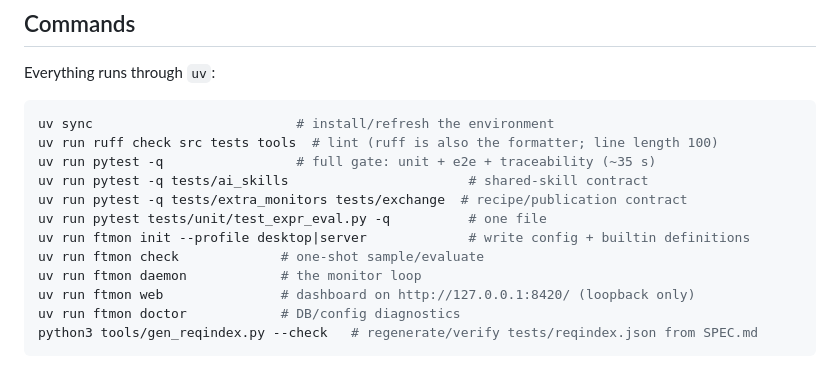
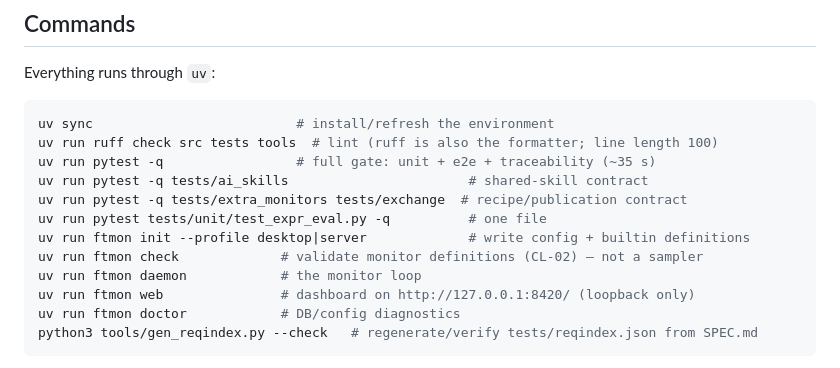
Before and after one commit to dannysheehan/ftmon, a Markdown page: CLAUDE.md, the part around the change. GitHub-like rendering.

Commit message:
Docs: ftmon check validates definitions, it does not sample
CLAUDE.md described it as "one-shot sample/evaluate". cmd_check's own
docstring is "Validate monitor definitions (CL-02)" — it loads monitors,
prints validation errors, and never samples anything. Sampling happens only
inside the daemon.

Found during the first real macOS validation pass: the agent doing it followed
a brief that had inherited this description from here, tried to read sampler
output from the command, and checked the source rather than assuming. CLAUDE.md
is the first file any contributor or agent reads, so a wrong command
description here propagates into everything downstream.

```diff
--- a/CLAUDE.md
+++ b/CLAUDE.md
@@ -29,7 +29,7 @@ uv run pytest -q tests/ai_skills                       # shared-skill contract
 uv run pytest -q tests/extra_monitors tests/exchange  # recipe/publication contract
 uv run pytest tests/unit/test_expr_eval.py -q          # one file
 uv run ftmon init --profile desktop|server             # write config + builtin definitions
-uv run ftmon check             # one-shot sample/evaluate
+uv run ftmon check             # validate monitor definitions (CL-02) — not a sampler
 uv run ftmon daemon            # the monitor loop
 uv run ftmon web               # dashboard on http://127.0.0.1:8420/ (loopback only)
 uv run ftmon doctor            # DB/config diagnostics
```
